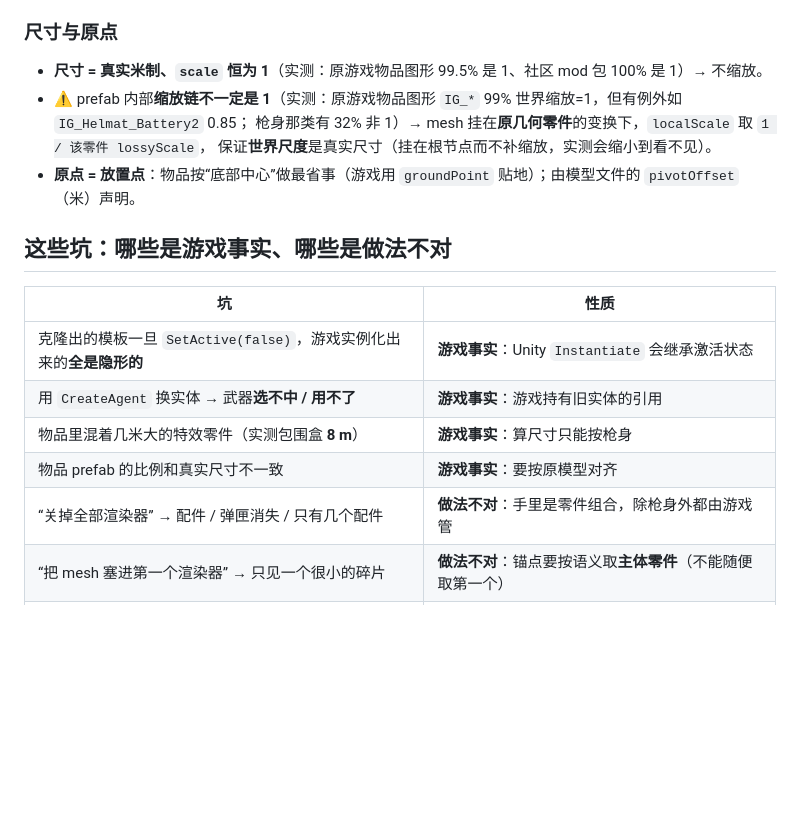
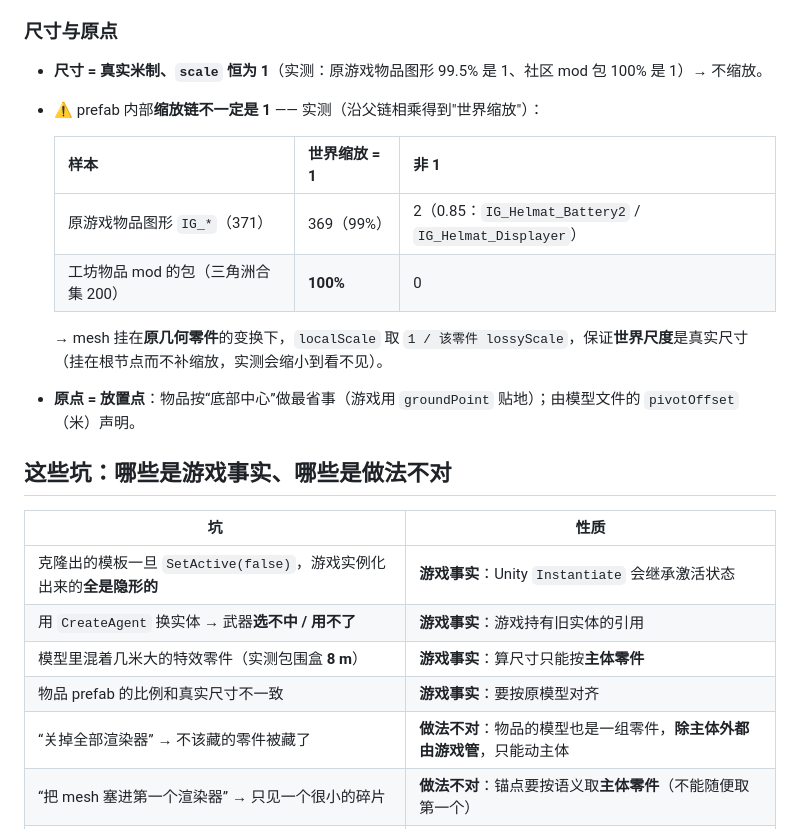
Before and after one commit to ruonanzh/escape-from-duckov-mod, a Markdown page: docs/unity-3d/02-items.md, the part around the change. Rendered like a GitHub page; blank space fills up the shorter version.

```diff
--- a/docs/unity-3d/02-items.md
+++ b/docs/unity-3d/02-items.md
@@ -96,9 +96,15 @@ models/*.json（零件清单）
 ### 尺寸与原点
 
 - **尺寸 = 真实米制、`scale` 恒为 1**（实测：原游戏物品图形 99.5% 是 1、社区 mod 包 100% 是 1）→ 不缩放。
-- ⚠️ prefab 内部**缩放链不一定是 1**（实测：原游戏物品图形 `IG_*` 99% 世界缩放=1，但有例外如 `IG_Helmat_Battery2` 0.85；
-  枪身那类有 32% 非 1）→ mesh 挂在**原几何零件**的变换下，`localScale` 取 `1 / 该零件 lossyScale`，
-  保证**世界尺度**是真实尺寸（挂在根节点而不补缩放，实测会缩小到看不见）。
+- ⚠️ prefab 内部**缩放链不一定是 1** —— 实测（沿父链相乘得到"世界缩放"）：
+
+  | 样本 | 世界缩放 = 1 | 非 1 |
+  |---|---|---|
+  | 原游戏物品图形 `IG_*`（371）| 369（99%）| 2（0.85：`IG_Helmat_Battery2` / `IG_Helmat_Displayer`）|
+  | 工坊物品 mod 的包（三角洲合集 200）| **100%** | 0 |
+
+  → mesh 挂在**原几何零件**的变换下，`localScale` 取 `1 / 该零件 lossyScale`，保证**世界尺度**是真实尺寸
+  （挂在根节点而不补缩放，实测会缩小到看不见）。
 - **原点 = 放置点**：物品按“底部中心”做最省事（游戏用 `groundPoint` 贴地）；由模型文件的 `pivotOffset`（米）声明。
 
 ## 这些坑：哪些是游戏事实、哪些是做法不对
@@ -107,9 +113,9 @@ models/*.json（零件清单）
 |---|---|
 | 克隆出的模板一旦 `SetActive(false)`，游戏实例化出来的**全是隐形的** | **游戏事实**：Unity `Instantiate` 会继承激活状态 |
 | 用 `CreateAgent` 换实体 → 武器**选不中 / 用不了** | **游戏事实**：游戏持有旧实体的引用 |
-| 物品里混着几米大的特效零件（实测包围盒 **8 m**）| **游戏事实**：算尺寸只能按枪身 |
+| 模型里混着几米大的特效零件（实测包围盒 **8 m**）| **游戏事实**：算尺寸只能按**主体零件** |
 | 物品 prefab 的比例和真实尺寸不一致 | **游戏事实**：要按原模型对齐 |
-| “关掉全部渲染器” → 配件 / 弹匣消失 / 只有几个配件 | **做法不对**：手里是零件组合，除枪身外都由游戏管 |
+| “关掉全部渲染器” → 不该藏的零件被藏了 | **做法不对**：物品的模型也是一组零件，**除主体外都由游戏管**，只能动主体 |
 | “把 mesh 塞进第一个渲染器” → 只见一个很小的碎片 | **做法不对**：锚点要按语义取**主体零件**（不能随便取第一个）|
 | “改 layer 当隐藏”被游戏改回去 | **游戏事实**（角色那条踩过）；物品这边直接用 `enabled = false` |
 
```
Also changed, not shown: docs/unity-3d/01-weapons.md (+4 -5 lines).
